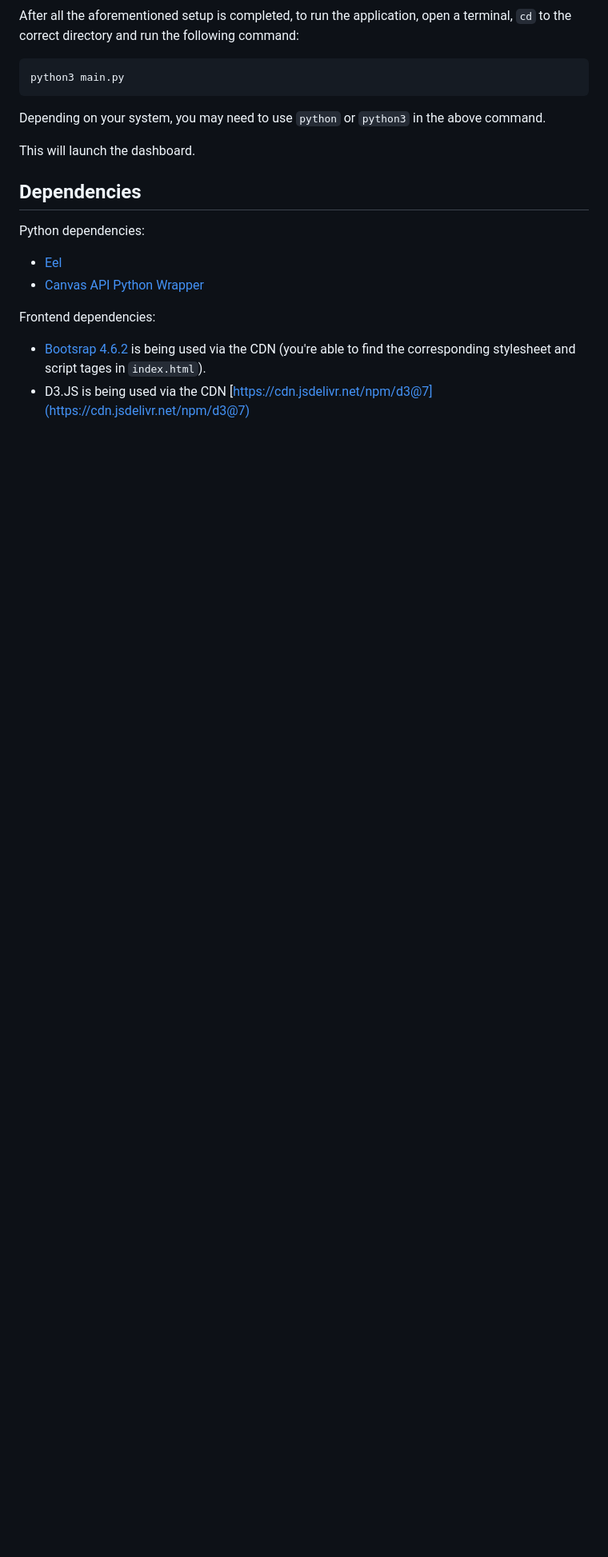
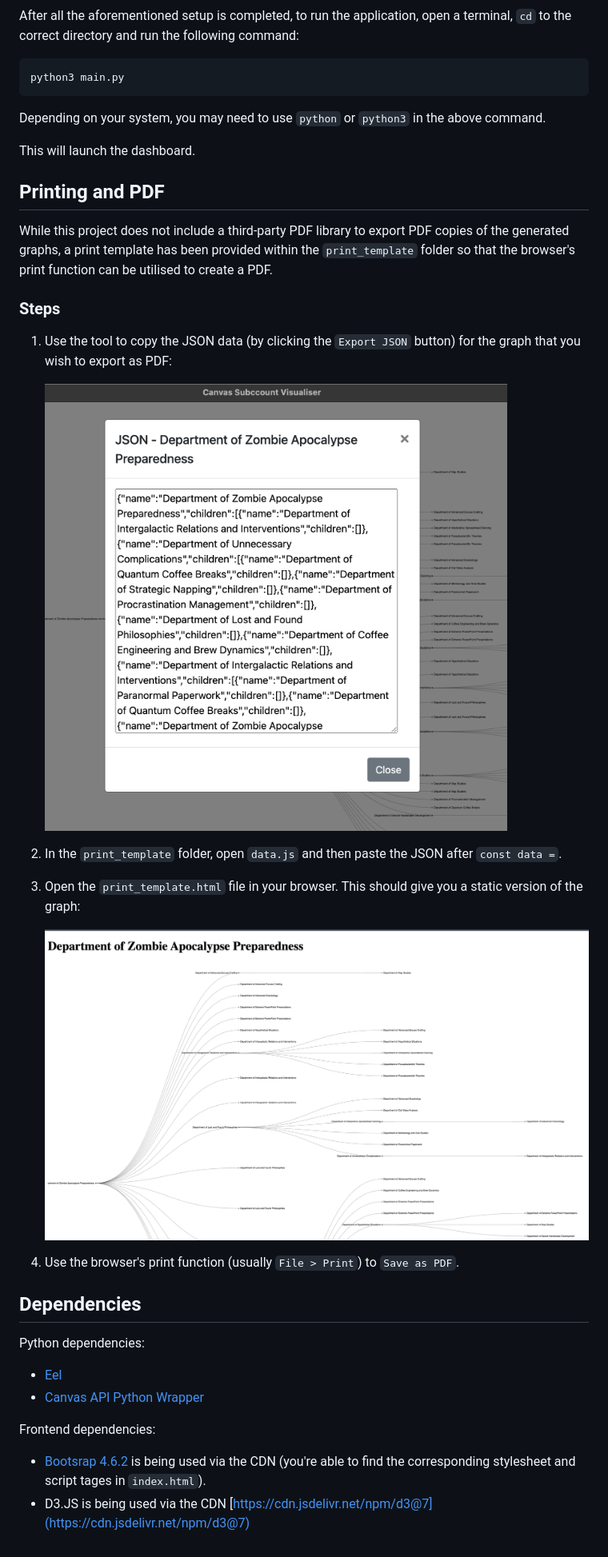
Before and after one commit to apurbzz-1994/canvaslms-subaccount-visualiser, a Markdown page: README.md, the part around the change. Shown: that part at 80% size. Drawn GitHub-style; pictures changed too: git_assets/print_step_1.png (added), git_assets/print_step_3.png (added); blank space fills up the shorter version.

Commit message:
update readme and add more screengrabs

```diff
--- a/README.md
+++ b/README.md
@@ -86,6 +86,22 @@ Depending on your system, you may need to use `python` or `python3` in the above
 
 This will launch the dashboard.
 
+## Printing and PDF
+While this project does not include a third-party PDF library to export PDF copies of the generated graphs, a print template has been provided within the `print_template` folder so that the browser's print function can be utilised to create a PDF.
+
+### Steps
+1. Use the tool to copy the JSON data (by clicking the `Export JSON` button) for the graph that you wish to export as PDF:
+
+    ![copy JSON from tool](/git_assets/print_step_1.png)
+
+2. In the `print_template` folder, open `data.js` and then paste the JSON after `const data =`.
+
+3. Open the `print_template.html` file in your browser. This should give you a static version of the graph:
+
+    ![static graph in html](/git_assets/print_step_3.png)
+
+4. Use the browser's print function (usually `File > Print`) to `Save as PDF`.
+
 ## Dependencies
 
 Python dependencies:
```
